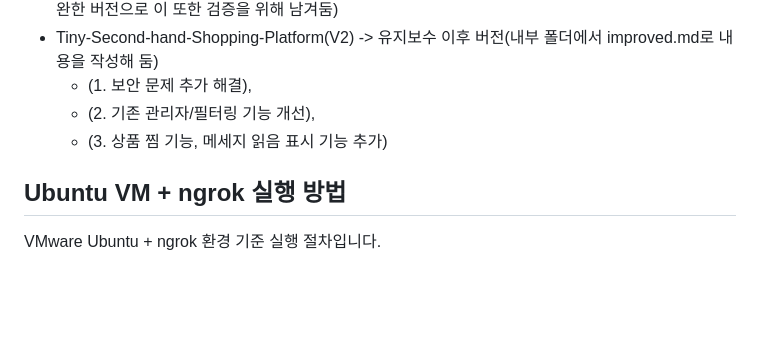
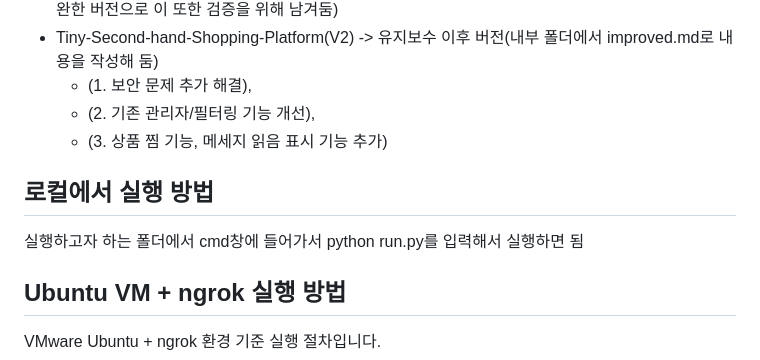
Before and after one commit to Limchangbeom/Tiny-Second-hand-Shopping-Platform, a Markdown page: README.md, the part around the change. Rendered like a GitHub page; blank space fills up the shorter version.

```diff
--- a/README.md
+++ b/README.md
@@ -34,6 +34,10 @@ Flask 기반의 소형 중고거래 플랫폼입니다.
     - (2. 기존 관리자/필터링 기능 개선),
     - (3. 상품 찜 기능, 메세지 읽음 표시 기능 추가)
 
+## 로컬에서 실행 방법
+
+실행하고자 하는 폴더에서 cmd창에 들어가서
+python run.py를 입력해서 실행하면 됨
 
 ## Ubuntu VM + ngrok 실행 방법
 
```
